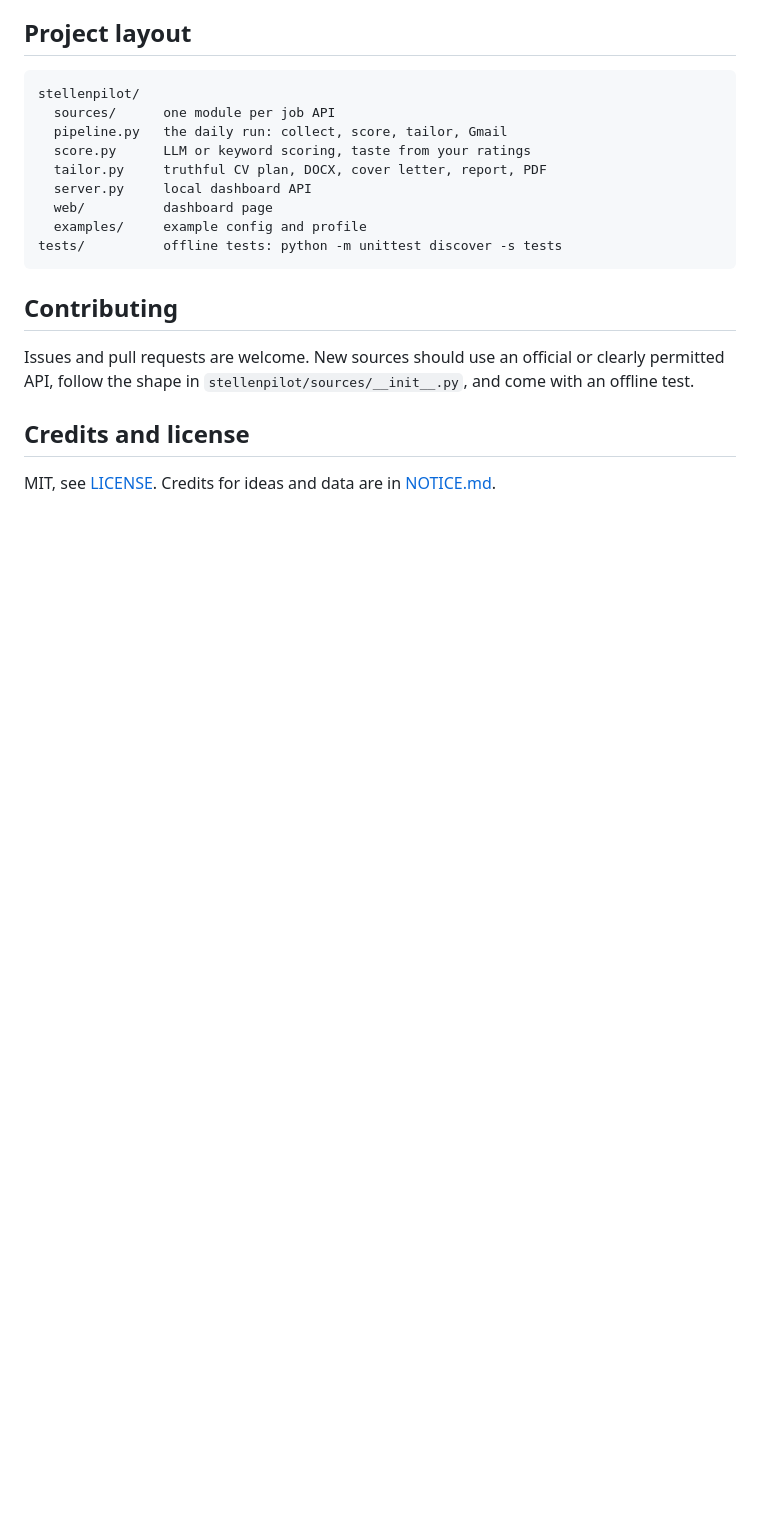
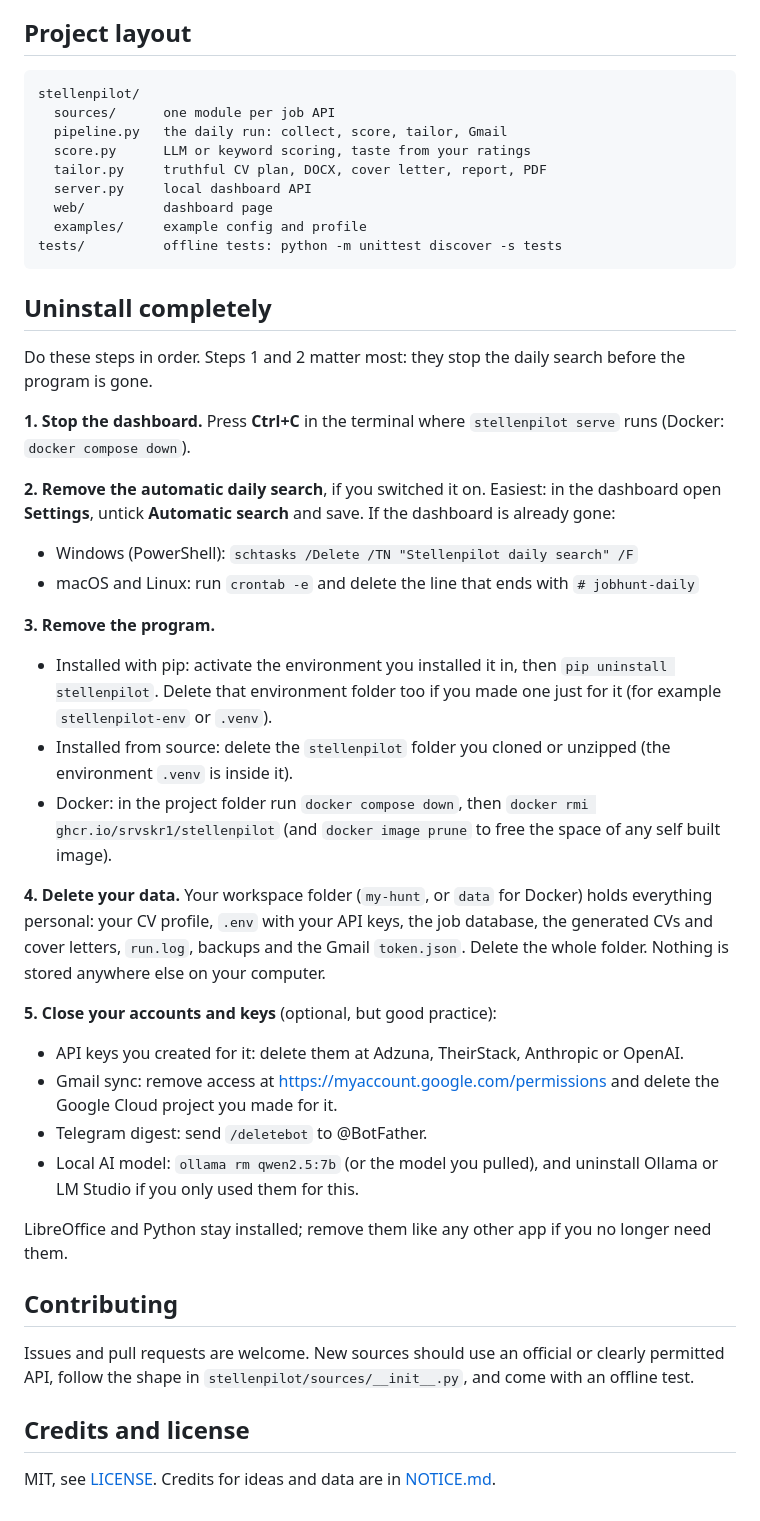
Before and after one commit to srvskr1/jobradar, a Markdown page: README.md, the part around the change. GitHub-like rendering; blank space fills up the shorter version.

Commit message:
README: complete uninstall guide
Co-Authored-By: Claude Opus 5.5 <noreply@anthropic.com>
Claude-Session: https://claude.ai/code/session_01VDfYzZYrWmJMi4JjZx1hxJ

````diff
--- a/README.md
+++ b/README.md
@@ -183,6 +183,34 @@ stellenpilot/
 tests/          offline tests: python -m unittest discover -s tests
 ```
 
+## Uninstall completely
+
+Do these steps in order. Steps 1 and 2 matter most: they stop the daily search before the program is gone.
+
+**1. Stop the dashboard.** Press **Ctrl+C** in the terminal where `stellenpilot serve` runs (Docker: `docker compose down`).
+
+**2. Remove the automatic daily search**, if you switched it on. Easiest: in the dashboard open **Settings**, untick **Automatic search** and save. If the dashboard is already gone:
+
+* Windows (PowerShell): `schtasks /Delete /TN "Stellenpilot daily search" /F`
+* macOS and Linux: run `crontab -e` and delete the line that ends with `# jobhunt-daily`
+
+**3. Remove the program.**
+
+* Installed with pip: activate the environment you installed it in, then `pip uninstall stellenpilot`. Delete that environment folder too if you made one just for it (for example `stellenpilot-env` or `.venv`).
+* Installed from source: delete the `stellenpilot` folder you cloned or unzipped (the environment `.venv` is inside it).
+* Docker: in the project folder run `docker compose down`, then `docker rmi ghcr.io/srvskr1/stellenpilot` (and `docker image prune` to free the space of any self built image).
+
+**4. Delete your data.** Your workspace folder (`my-hunt`, or `data` for Docker) holds everything personal: your CV profile, `.env` with your API keys, the job database, the generated CVs and cover letters, `run.log`, backups and the Gmail `token.json`. Delete the whole folder. Nothing is stored anywhere else on your computer.
+
+**5. Close your accounts and keys** (optional, but good practice):
+
+* API keys you created for it: delete them at Adzuna, TheirStack, Anthropic or OpenAI.
+* Gmail sync: remove access at https://myaccount.google.com/permissions and delete the Google Cloud project you made for it.
+* Telegram digest: send `/deletebot` to @BotFather.
+* Local AI model: `ollama rm qwen2.5:7b` (or the model you pulled), and uninstall Ollama or LM Studio if you only used them for this.
+
+LibreOffice and Python stay installed; remove them like any other app if you no longer need them.
+
 ## Contributing
 
 Issues and pull requests are welcome. New sources should use an official or clearly permitted API, follow the shape in `stellenpilot/sources/__init__.py`, and come with an offline test.
````
Also changed, not shown: INSTALL.md (+1 -1 lines).
